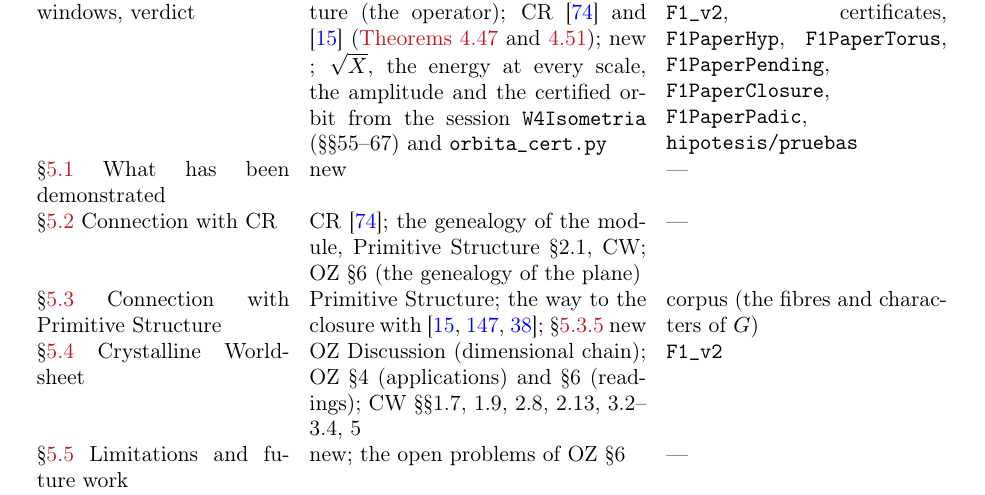
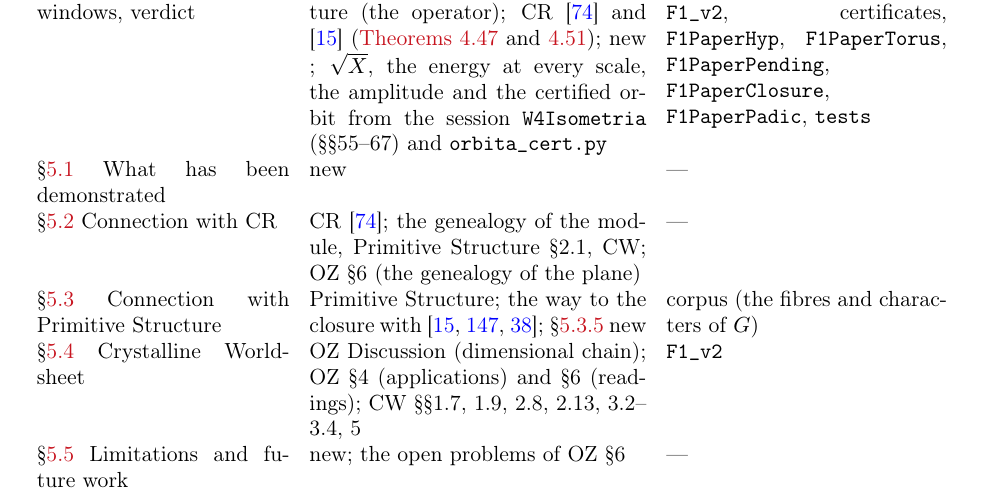
Before and after one commit to omega-pcf/02-odd-zeta, a LaTeX paper (main.tex, which reads src/chapters/appendix.tex): part of page 164 of 173, cut so that both start at the same text. Compiled offline with pdfLaTeX.

Commit message:
fix(paper): retarget the source-map corpus cell to tests

```diff
--- a/src/chapters/appendix.tex
+++ b/src/chapters/appendix.tex
@@ -698,7 +698,7 @@ names.  The line-by-line correspondence of every cited name is the paper block o
 \S\ref{sec:machinery} The structure that places the zeros & Primitive Structure; new; \cref{rmk:pappus} from Primitive Structure \S2.1 and CR \cite{gonzalez26mersenne} & \texttt{PCF\_sesion\_completa}, \texttt{PCF\_unificado}, M12\\
 \S\ref{sec:topological-proof} The thread & Primitive Structure \S squeeze (restructured); new & \texttt{PCF\_unificado}, \texttt{PCF\_sesion\_completa}\\
 \S\ref{sec:results-zeros} The zero set & new & \texttt{PCF\_sesion\_completa}, M12, scripts\\
-\S\S\ref{sec:results-weil}--\ref{sec:results-verdict} Weil analogy, windows, verdict & OZ (Weil analogy); Primitive Structure (the operator); CR \cite{gonzalez26mersenne} and \cite{bhattscholze22} (\cref{prop:what-fluctuation-takes,prop:euler-tower}); new ; $\sqrt X$, the energy at every scale, the amplitude and the certified orbit from the session \texttt{W4Isometria} (\S\S55--67) and \code{orbita\_cert.py} & \texttt{F1\_weil\_functional}, \texttt{F1\_v2}, certificates, \texttt{F1PaperHyp}, \texttt{F1PaperTorus}, \texttt{F1PaperPending}, \texttt{F1PaperClosure}, \texttt{F1PaperPadic}, \texttt{hipotesis/pruebas}\\
+\S\S\ref{sec:results-weil}--\ref{sec:results-verdict} Weil analogy, windows, verdict & OZ (Weil analogy); Primitive Structure (the operator); CR \cite{gonzalez26mersenne} and \cite{bhattscholze22} (\cref{prop:what-fluctuation-takes,prop:euler-tower}); new ; $\sqrt X$, the energy at every scale, the amplitude and the certified orbit from the session \texttt{W4Isometria} (\S\S55--67) and \code{orbita\_cert.py} & \texttt{F1\_weil\_functional}, \texttt{F1\_v2}, certificates, \texttt{F1PaperHyp}, \texttt{F1PaperTorus}, \texttt{F1PaperPending}, \texttt{F1PaperClosure}, \texttt{F1PaperPadic}, \texttt{tests}\\
 \S\ref{sec:discussion} What has been demonstrated & new & ---\\
 \S\ref{sec:disc-cr} Connection with CR & CR \cite{gonzalez26mersenne}; the genealogy of the module, Primitive Structure \S2.1, CW; OZ \S6 (the genealogy of the plane) & ---\\
 \S\ref{sec:disc-hp} Connection with Primitive Structure & Primitive Structure; the way to the closure with \cite{bhattscholze22,scholze12,connesconsani26}; \S\ref{ssec:disc-binary} new & corpus (the fibres and characters of $G$)\\
```
